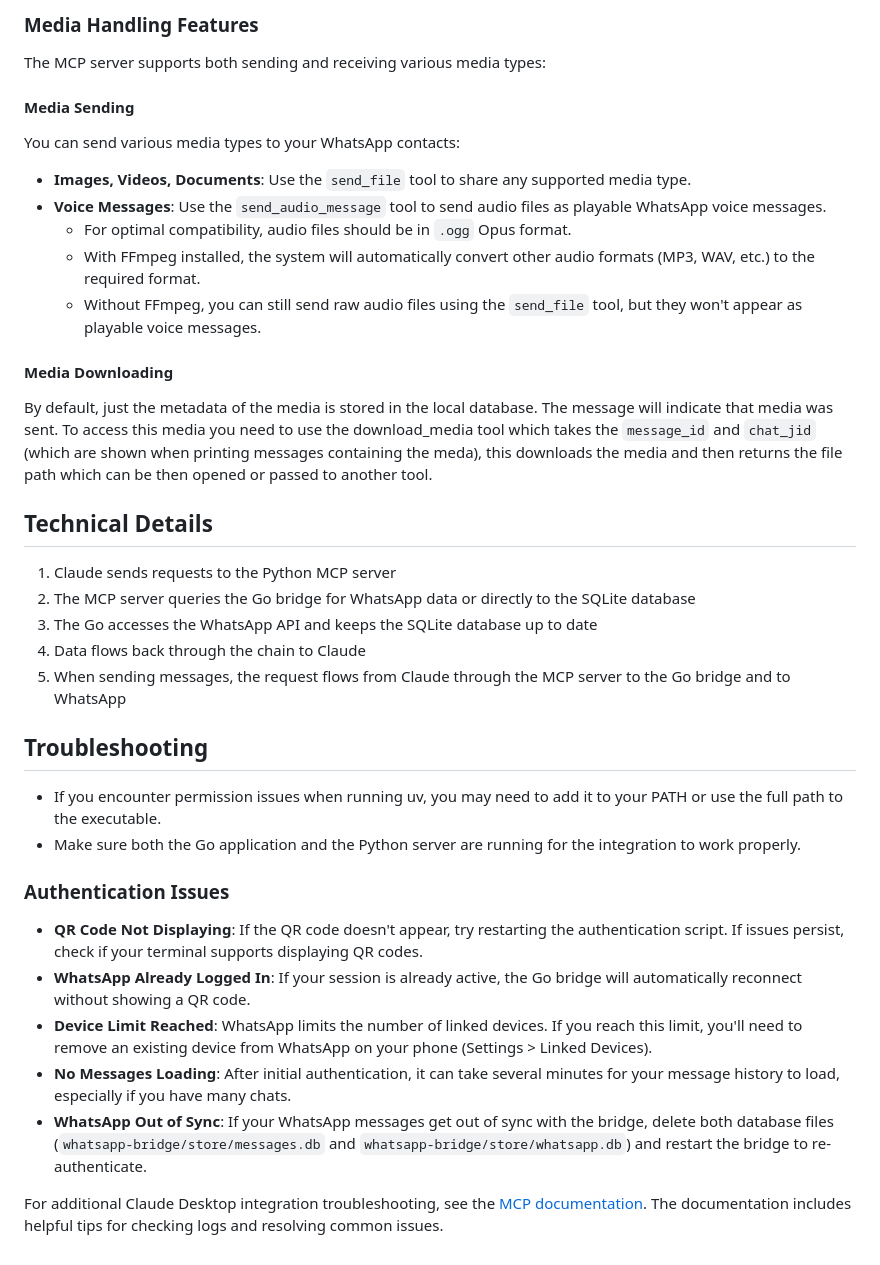
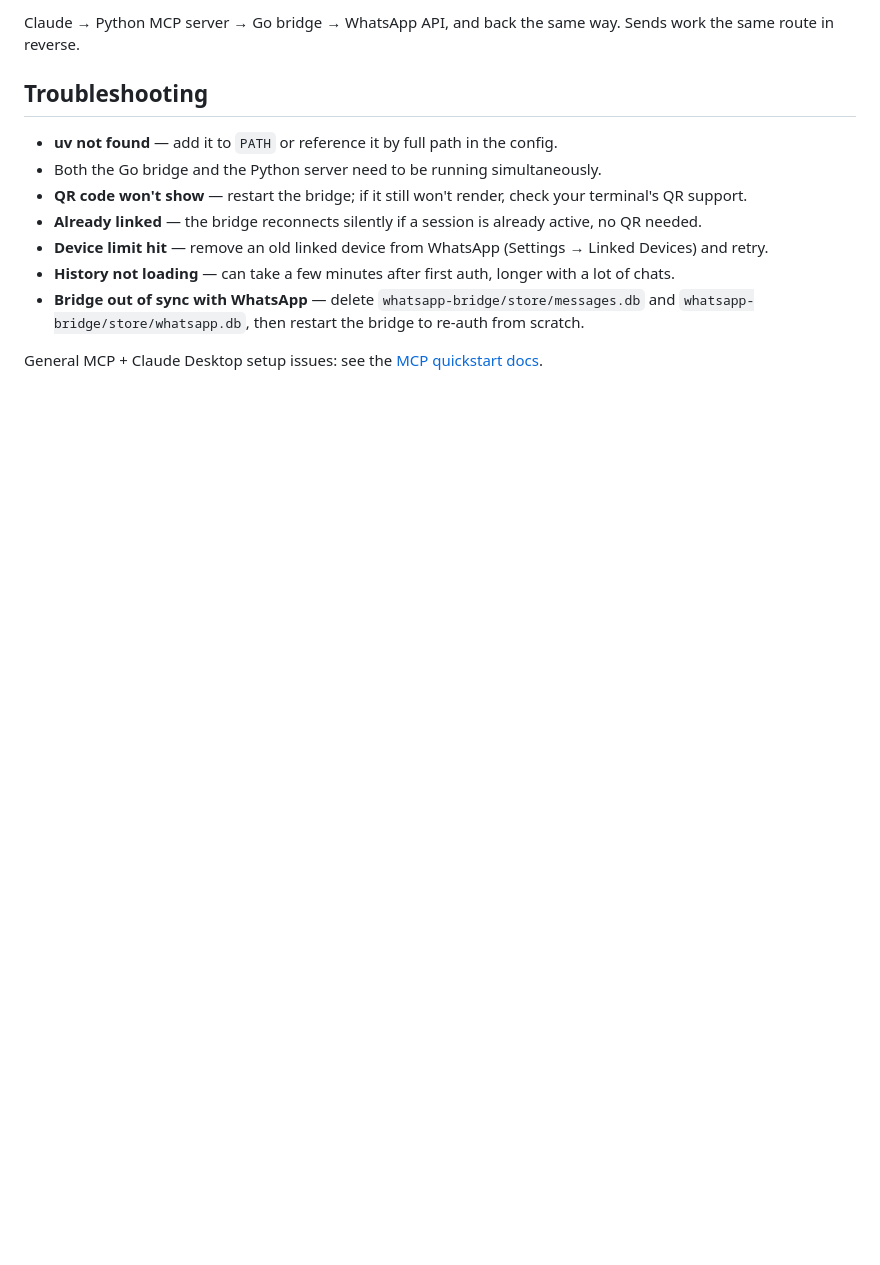
Before and after one commit to VIREN2779/whatsapp-whatsmeow-mcp-server, a Markdown page: README.md, the part around one of its changes. Rendered like a GitHub page; blank space fills up the shorter version.

```diff
--- a/README.md
+++ b/README.md
@@ -142,40 +108,13 @@ Claude can access the following tools to interact with WhatsApp:
-### Media Handling Features
-
-The MCP server supports both sending and receiving various media types:
-
-#### Media Sending
-
-You can send various media types to your WhatsApp contacts:
-
-- **Images, Videos, Documents**: Use the `send_file` tool to share any supported media type.
-- **Voice Messages**: Use the `send_audio_message` tool to send audio files as playable WhatsApp voice messages.
-  - For optimal compatibility, audio files should be in `.ogg` Opus format.
-  - With FFmpeg installed, the system will automatically convert other audio formats (MP3, WAV, etc.) to the required format.
-  - Without FFmpeg, you can still send raw audio files using the `send_file` tool, but they won't appear as playable voice messages.
-
-#### Media Downloading
-
-By default, just the metadata of the media is stored in the local database. The message will indicate that media was sent. To access this media you need to use the download_media tool which takes the `message_id` and `chat_jid` (which are shown when printing messages containing the meda), this downloads the media and then returns the file path which can be then opened or passed to another tool.
-
-## Technical Details
-
-1. Claude sends requests to the Python MCP server
-2. The MCP server queries the Go bridge for WhatsApp data or directly to the SQLite database
-3. The Go accesses the WhatsApp API and keeps the SQLite database up to date
-4. Data flows back through the chain to Claude
-5. When sending messages, the request flows from Claude through the MCP server to the Go bridge and to WhatsApp
+Claude → Python MCP server → Go bridge → WhatsApp API, and back the same way. Sends work the same route in reverse.
 
 ## Troubleshooting
 
-- If you encounter permission issues when running uv, you may need to add it to your PATH or use the full path to the executable.
-- Make sure both the Go application and the Python server are running for the integration to work properly.
+- **uv not found** — add it to `PATH` or reference it by full path in the config.
+- Both the Go bridge and the Python server need to be running simultaneously.
+- **QR code won't show** — restart the bridge; if it still won't render, check your terminal's QR support.
+- **Already linked** — the bridge reconnects silently if a session is already active, no QR needed.
+- **Device limit hit** — remove an old linked device from WhatsApp (Settings → Linked Devices) and retry.
+- **History not loading** — can take a few minutes after first auth, longer with a lot of chats.
+- **Bridge out of sync with WhatsApp** — delete `whatsapp-bridge/store/messages.db` and `whatsapp-bridge/store/whatsapp.db`, then restart the bridge to re-auth from scratch.
 
-### Authentication Issues
-
-- **QR Code Not Displaying**: If the QR code doesn't appear, try restarting the authentication script. If issues persist, check if your terminal supports displaying QR codes.
-- **WhatsApp Already Logged In**: If your session is already active, the Go bridge will automatically reconnect without showing a QR code.
-- **Device Limit Reached**: WhatsApp limits the number of linked devices. If you reach this limit, you'll need to remove an existing device from WhatsApp on your phone (Settings > Linked Devices).
-- **No Messages Loading**: After initial authentication, it can take several minutes for your message history to load, especially if you have many chats.
-- **WhatsApp Out of Sync**: If your WhatsApp messages get out of sync with the bridge, delete both database files (`whatsapp-bridge/store/messages.db` and `whatsapp-bridge/store/whatsapp.db`) and restart the bridge to re-authenticate.
-
-For additional Claude Desktop integration troubleshooting, see the [MCP documentation](https://modelcontextprotocol.io/quickstart/server#claude-for-desktop-integration-issues). The documentation includes helpful tips for checking logs and resolving common issues.
+General MCP + Claude Desktop setup issues: see the [MCP quickstart docs](https://modelcontextprotocol.io/quickstart/server#claude-for-desktop-integration-issues).
```
Also changed, not shown: other parts of README.md (+53 -87 lines).
